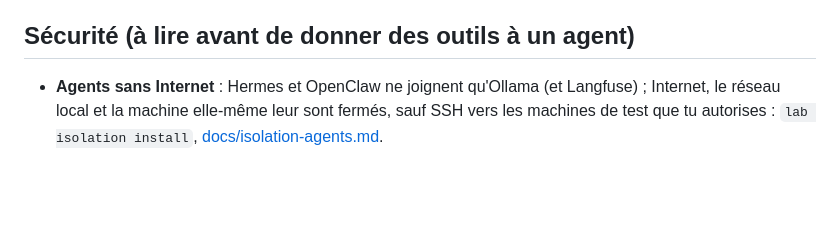
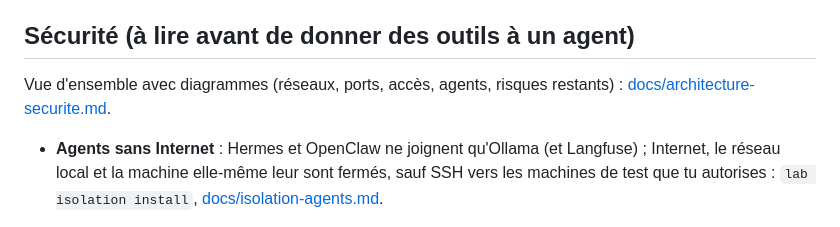
Before and after one commit to Mateo-lab/local-ai-lab, a Markdown page: README.md, the part around the change. GitHub-like rendering; blank space fills up the shorter version.

```diff
--- a/README.md
+++ b/README.md
@@ -453,6 +453,9 @@ Relancer : `./3-demarrer.sh`, puis `docker compose up -d` dans `langfuse/app` et
 
 ## Sécurité (à lire avant de donner des outils à un agent)
 
+Vue d'ensemble avec diagrammes (réseaux, ports, accès, agents, risques restants) :
+[docs/architecture-securite.md](docs/architecture-securite.md).
+
 - **Agents sans Internet** : Hermes et OpenClaw ne joignent qu'Ollama (et Langfuse) ; Internet, le réseau local et la
   machine elle-même leur sont fermés, sauf SSH vers les machines de test que tu autorises : `lab isolation install`,
   [docs/isolation-agents.md](docs/isolation-agents.md).
```
Also changed, not shown: docs/README.md (+1 -0 lines), docs/architecture-securite.md (added, +281 -0 lines).
